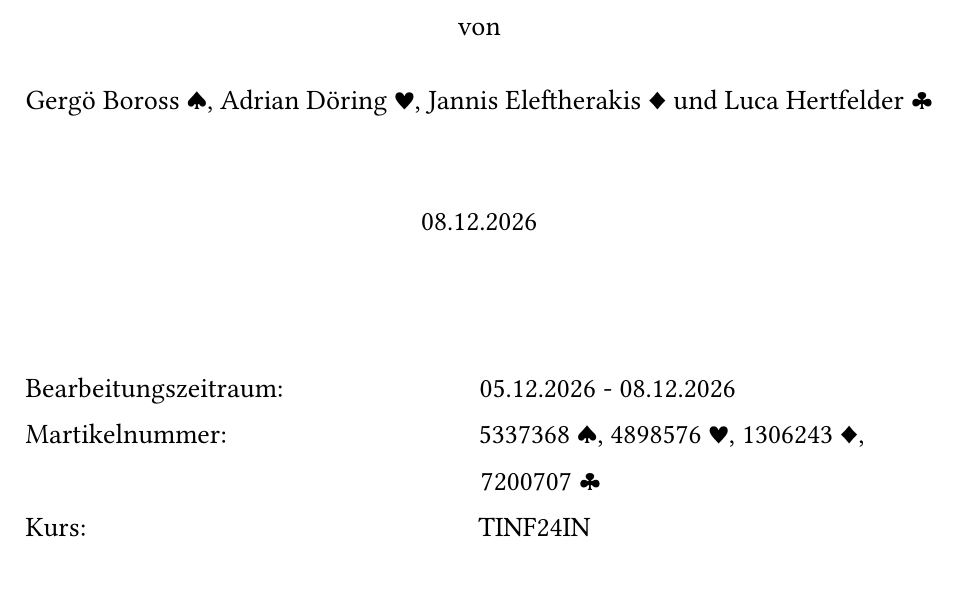
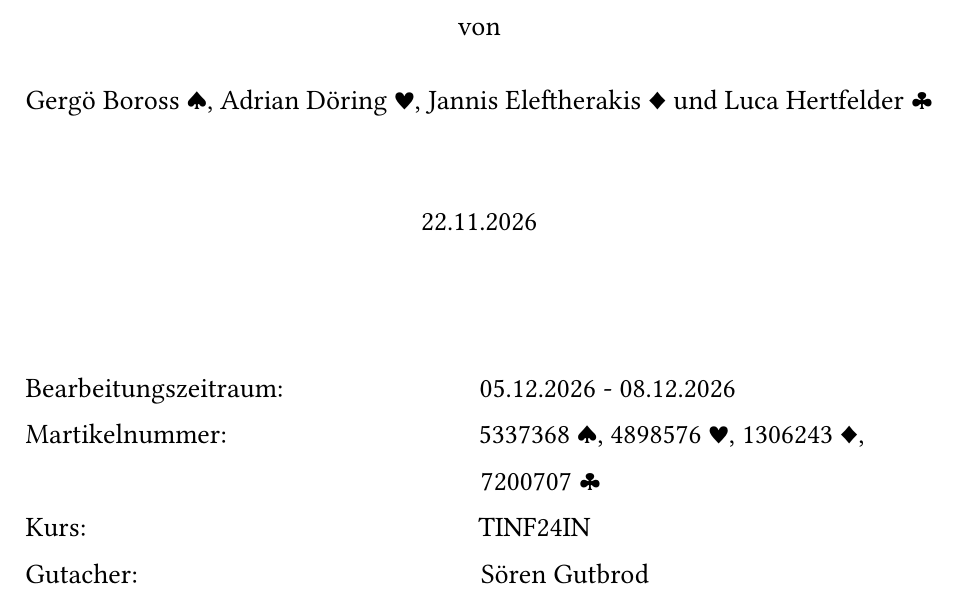
Before and after one commit to adiiii789/Queens, a Typst document (doc/typst/main.typ, which reads doc/typst/include/templates.typ): part of page 1 of 44, cut so that both start at the same text. Compiled offline with Typst 0.15; a missing font is replaced by an installed copy or a similar font.

Commit message:
titelblatt ergänzt

```diff
--- a/doc/typst/include/templates.typ
+++ b/doc/typst/include/templates.typ
@@ -95,6 +95,7 @@
   text("\nBearbeitungszeitraum:                            " + bearbeitungszeitraum)
   text("\nMartikelnummer:                                    " + martikelnummer)
   text("\nKurs:                                                        " + kurs)
+  text("\nGutacher:                                                 " + gutachter)
 
   set page(header: none)
   pagebreak()
--- a/doc/typst/main.typ
+++ b/doc/typst/main.typ
@@ -46,7 +46,8 @@
   abgabedatum: abgabedatum,
   bearbeitungszeitraum: "05.12.2026 - 08.12.2026",
   martikelnummer: "5337368 ♠, 4898576 ♥, 1306243 ♦, \n                                                                 7200707 ♣",
-  kurs: "TINF24IN"
+  kurs: "TINF24IN",
+  gutachter: "Sören Gutbrod"
 )
 
 ////////////////////////////////
```
Also changed, not shown: doc/typst/main.typ (4 more changed lines).
